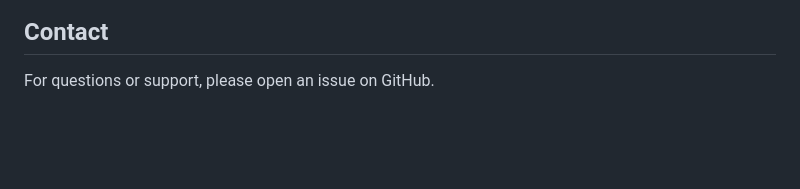
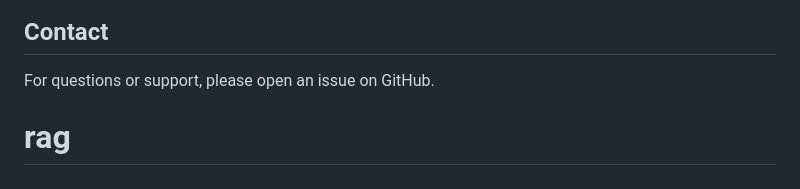
Before and after one commit to glboysagar1-prog/gtu_raag, a Markdown page: README.md, the part around the change. GitHub-like rendering; blank space fills up the shorter version.

```diff
--- a/README.md
+++ b/README.md
@@ -286,3 +286,4 @@ This project is licensed under the MIT License - see the LICENSE file for detail
 ## Contact
 
 For questions or support, please open an issue on GitHub.
+# rag
```
